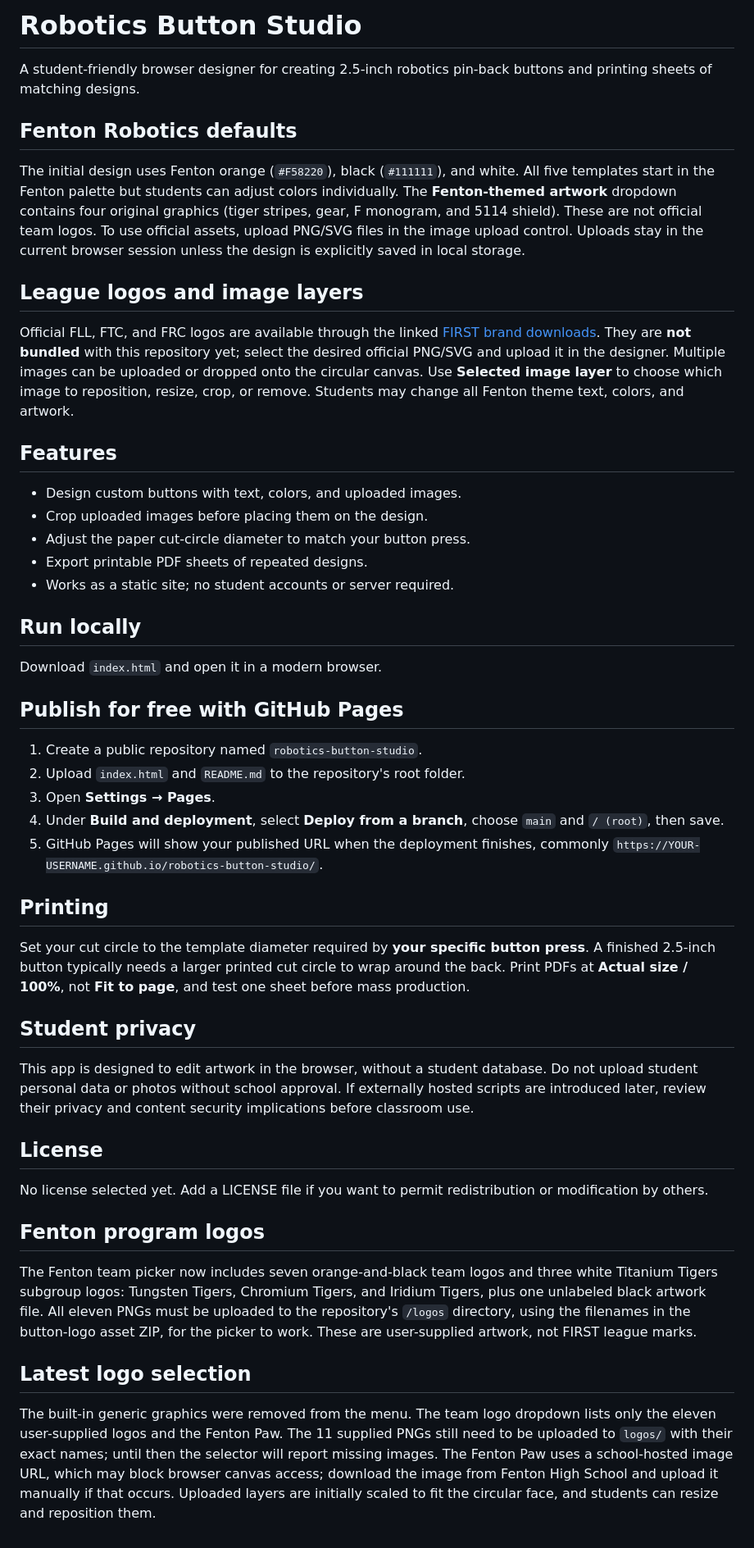
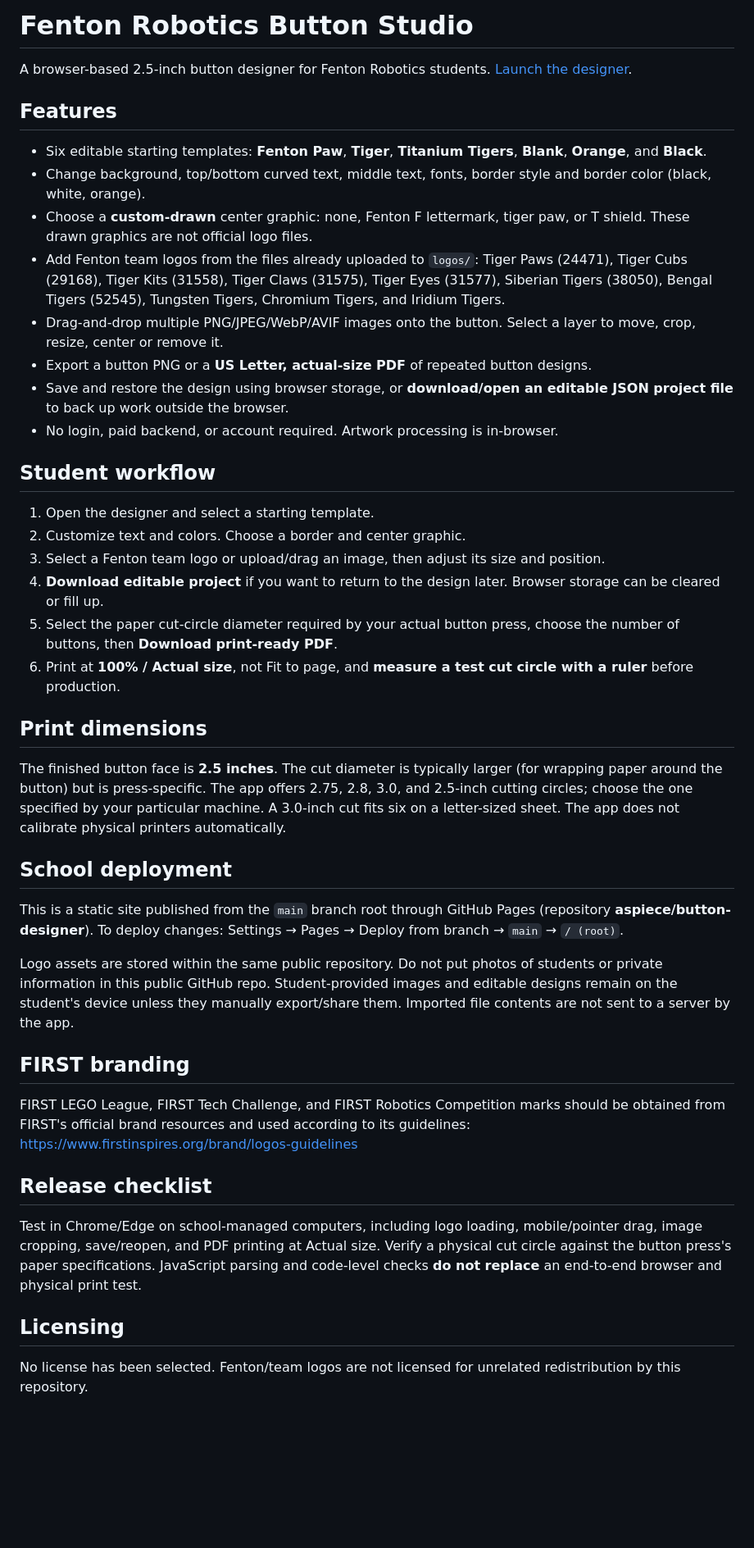
Before and after one commit to aspiece/button-designer, a Markdown page: README.md, the part around the change. Shown at 82% size. GitHub-like rendering; blank space fills up the shorter version.

Commit message:
Replace stale instructions with current features, logo state and deployment checklist

```diff
--- a/README.md
+++ b/README.md
@@ -1,50 +1,45 @@
-# Robotics Button Studio
+# Fenton Robotics Button Studio
 
-A student-friendly browser designer for creating 2.5-inch robotics pin-back buttons and printing sheets of matching designs.
-
-## Fenton Robotics defaults
-
-The initial design uses Fenton orange (`#F58220`), black (`#111111`), and white. All five templates start in the Fenton palette but students can adjust colors individually. The **Fenton-themed artwork** dropdown contains four original graphics (tiger stripes, gear, F monogram, and 5114 shield). These are not official team logos. To use official assets, upload PNG/SVG files in the image upload control. Uploads stay in the current browser session unless the design is explicitly saved in local storage.
-
-## League logos and image layers
-
-Official FLL, FTC, and FRC logos are available through the linked [FIRST brand downloads](https://www.firstinspires.org/brand/logos-guidelines). They are **not bundled** with this repository yet; select the desired official PNG/SVG and upload it in the designer. Multiple images can be uploaded or dropped onto the circular canvas. Use **Selected image layer** to choose which image to reposition, resize, crop, or remove. Students may change all Fenton theme text, colors, and artwork.
+A browser-based 2.5-inch button designer for Fenton Robotics students. [Launch the designer](https://aspiece.github.io/button-designer/).
 
 ## Features
 
-- Design custom buttons with text, colors, and uploaded images.
-- Crop uploaded images before placing them on the design.
-- Adjust the paper cut-circle diameter to match your button press.
-- Export printable PDF sheets of repeated designs.
-- Works as a static site; no student accounts or server required.
+- Six editable starting templates: **Fenton Paw**, **Tiger**, **Titanium Tigers**, **Blank**, **Orange**, and **Black**.
+- Change background, top/bottom curved text, middle text, fonts, border style and border color (black, white, orange).
+- Choose a **custom-drawn** center graphic: none, Fenton F lettermark, tiger paw, or T shield. These drawn graphics are not official logo files.
+- Add Fenton team logos from the files already uploaded to `logos/`: Tiger Paws (24471), Tiger Cubs (29168), Tiger Kits (31558), Tiger Claws (31575), Tiger Eyes (31577), Siberian Tigers (38050), Bengal Tigers (52545), Tungsten Tigers, Chromium Tigers, and Iridium Tigers.
+- Drag-and-drop multiple PNG/JPEG/WebP/AVIF images onto the button. Select a layer to move, crop, resize, center or remove it.
+- Export a button PNG or a **US Letter, actual-size PDF** of repeated button designs.
+- Save and restore the design using browser storage, or **download/open an editable JSON project file** to back up work outside the browser.
+- No login, paid backend, or account required. Artwork processing is in-browser.
 
-## Run locally
+## Student workflow
 
-Download `index.html` and open it in a modern browser.
+1. Open the designer and select a starting template.
+2. Customize text and colors. Choose a border and center graphic.
+3. Select a Fenton team logo or upload/drag an image, then adjust its size and position.
+4. **Download editable project** if you want to return to the design later. Browser storage can be cleared or fill up.
+5. Select the paper cut-circle diameter required by your actual button press, choose the number of buttons, then **Download print-ready PDF**.
+6. Print at **100% / Actual size**, not Fit to page, and **measure a test cut circle with a ruler** before production.
 
-## Publish for free with GitHub Pages
+## Print dimensions
 
-1. Create a public repository named `robotics-button-studio`.
-2. Upload `index.html` and `README.md` to the repository's root folder.
-3. Open **Settings → Pages**.
-4. Under **Build and deployment**, select **Deploy from a branch**, choose `main` and `/ (root)`, then save.
-5. GitHub Pages will show your published URL when the deployment finishes, commonly `https://YOUR-USERNAME.github.io/robotics-button-studio/`.
+The finished button face is **2.5 inches**. The cut diameter is typically larger (for wrapping paper around the button) but is press-specific. The app offers 2.75, 2.8, 3.0, and 2.5-inch cutting circles; choose the one specified by your particular machine. A 3.0-inch cut fits six on a letter-sized sheet. The app does not calibrate physical printers automatically.
 
-## Printing
+## School deployment
 
-Set your cut circle to the template diameter required by **your specific button press**. A finished 2.5-inch button typically needs a larger printed cut circle to wrap around the back. Print PDFs at **Actual size / 100%**, not **Fit to page**, and test one sheet before mass production.
+This is a static site published from the `main` branch root through GitHub Pages (repository **aspiece/button-designer**). To deploy changes: Settings → Pages → Deploy from branch → `main` → `/ (root)`.
 
-## Student privacy
+Logo assets are stored within the same public repository. Do not put photos of students or private information in this public GitHub repo. Student-provided images and editable designs remain on the student's device unless they manually export/share them. Imported file contents are not sent to a server by the app.
 
-This app is designed to edit artwork in the browser, without a student database. Do not upload student personal data or photos without school approval. If externally hosted scripts are introduced later, review their privacy and content security implications before classroom use.
+## FIRST branding
 
-## License
+FIRST LEGO League, FIRST Tech Challenge, and FIRST Robotics Competition marks should be obtained from FIRST's official brand resources and used according to its guidelines: https://www.firstinspires.org/brand/logos-guidelines
 
-No license selected yet. Add a LICENSE file if you want to permit redistribution or modification by others.
-## Fenton program logos
+## Release checklist
 
-The Fenton team picker now includes seven orange-and-black team logos and three white Titanium Tigers subgroup logos: Tungsten Tigers, Chromium Tigers, and Iridium Tigers, plus one unlabeled black artwork file. All eleven PNGs must be uploaded to the repository's `/logos` directory, using the filenames in the button-logo asset ZIP, for the picker to work. These are user-supplied artwork, not FIRST league marks.
+Test in Chrome/Edge on school-managed computers, including logo loading, mobile/pointer drag, image cropping, save/reopen, and PDF printing at Actual size. Verify a physical cut circle against the button press's paper specifications. JavaScript parsing and code-level checks **do not replace** an end-to-end browser and physical print test.
 
-## Latest logo selection
+## Licensing
 
-The built-in generic graphics were removed from the menu. The team logo dropdown lists only the eleven user-supplied logos and the Fenton Paw. The 11 supplied PNGs still need to be uploaded to `logos/` with their exact names; until then the selector will report missing images. The Fenton Paw uses a school-hosted image URL, which may block browser canvas access; download the image from Fenton High School and upload it manually if that occurs. Uploaded layers are initially scaled to fit the circular face, and students can resize and reposition them.
+No license has been selected. Fenton/team logos are not licensed for unrelated redistribution by this repository.
```
